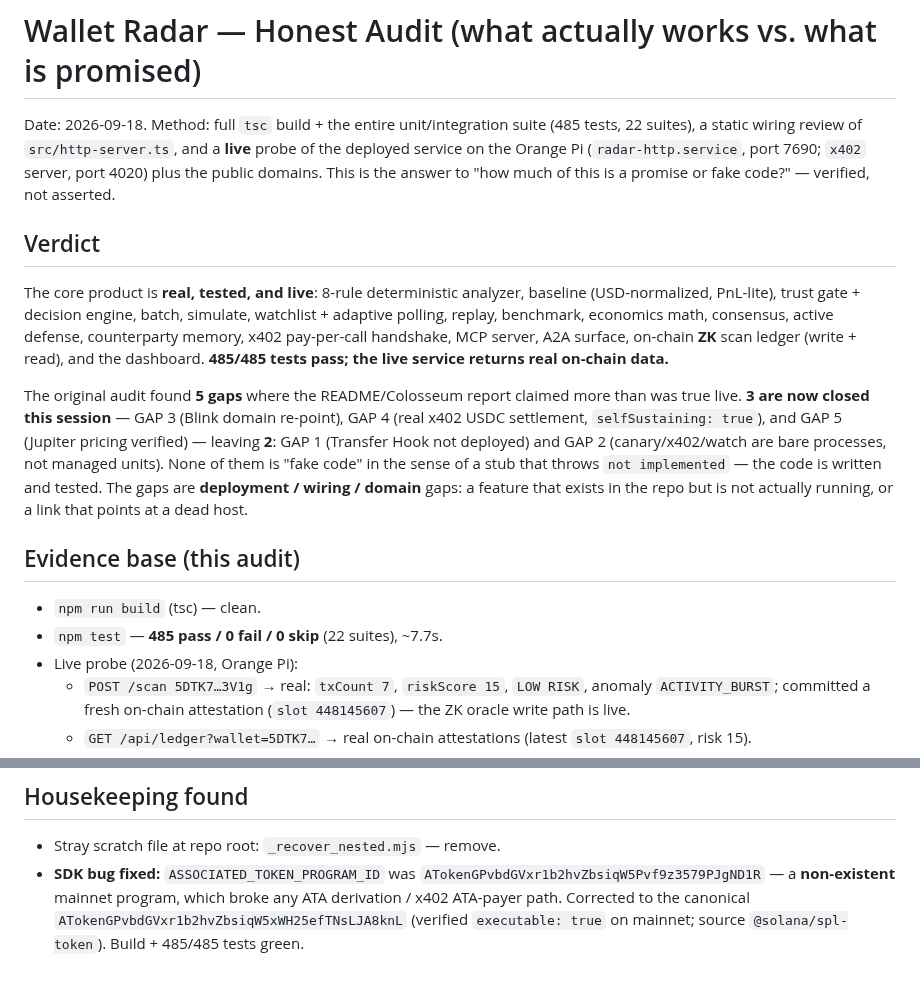
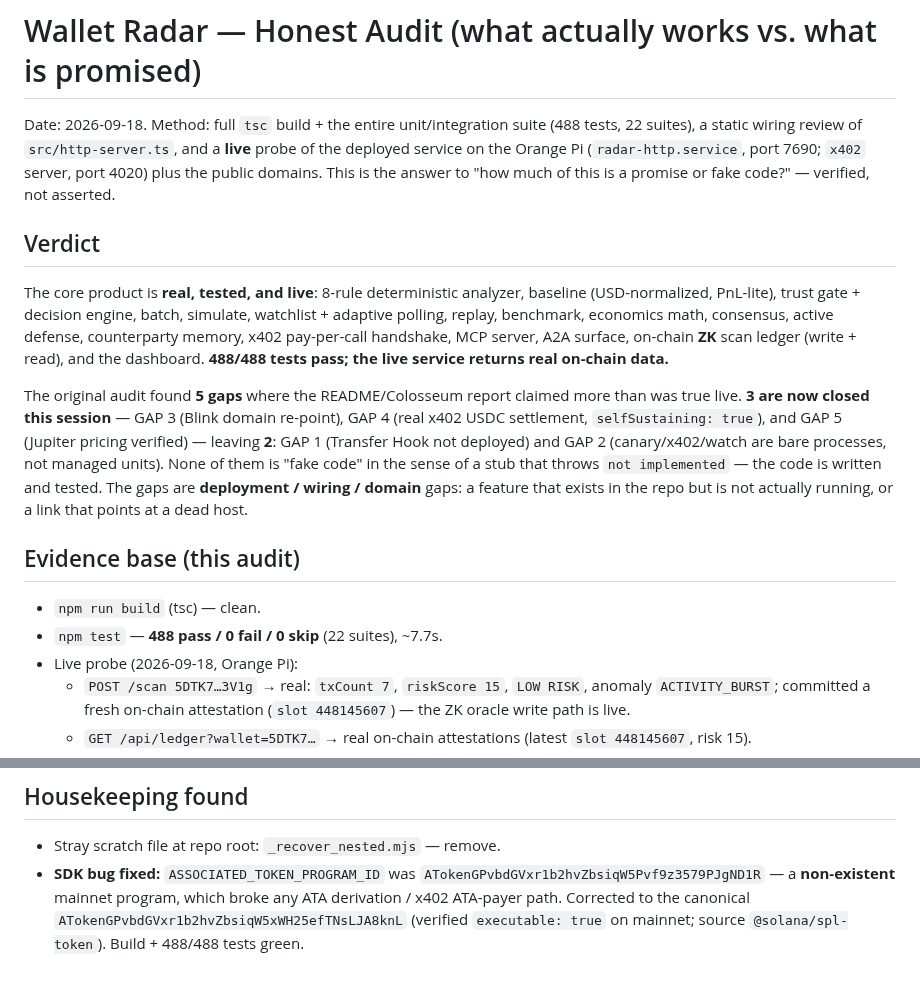
Before and after one commit to daniilmilintieiev-ux/wallet-radar, a Markdown page: AUDIT.md, 2 parts joined by grey strips. Drawn GitHub-style.

Commit message:
docs(audit): correct test count to 488 (stable across runs; earlier 485 was a flaky partial run)

```diff
--- a/AUDIT.md
+++ b/AUDIT.md
@@ -1,7 +1,7 @@
 # Wallet Radar — Honest Audit (what actually works vs. what is promised)
 
 Date: 2026-09-18. Method: full `tsc` build + the entire unit/integration suite
-(485 tests, 22 suites), a static wiring review of `src/http-server.ts`, and a
+(488 tests, 22 suites), a static wiring review of `src/http-server.ts`, and a
 **live** probe of the deployed service on the Orange Pi (`radar-http.service`,
 port 7690; `x402` server, port 4020) plus the public domains. This is the answer
 to "how much of this is a promise or fake code?" — verified, not asserted.
@@ -13,7 +13,7 @@ baseline (USD-normalized, PnL-lite), trust gate + decision engine, batch,
 simulate, watchlist + adaptive polling, replay, benchmark, economics math,
 consensus, active defense, counterparty memory, x402 pay-per-call handshake,
 MCP server, A2A surface, on-chain **ZK** scan ledger (write + read), and the
-dashboard. **485/485 tests pass; the live service returns real on-chain data.**
+dashboard. **488/488 tests pass; the live service returns real on-chain data.**
 
 The original audit found **5 gaps** where the README/Colosseum report claimed
 more than was true live. **3 are now closed this session** — GAP 3 (Blink
@@ -28,7 +28,7 @@ running, or a link that points at a dead host.
 ## Evidence base (this audit)
 
 - `npm run build` (tsc) — clean.
-- `npm test` — **485 pass / 0 fail / 0 skip** (22 suites), ~7.7s.
+- `npm test` — **488 pass / 0 fail / 0 skip** (22 suites), ~7.7s.
 - Live probe (2026-09-18, Orange Pi):
   - `POST /scan 5DTK7…3V1g` → real: `txCount 7`, `riskScore 15`, `LOW RISK`,
     anomaly `ACTIVITY_BURST`; committed a fresh on-chain attestation
@@ -177,4 +177,4 @@ README/report claims more than is true today (see the 5 gaps below).
   `ATokenGPvbdGVxr1b2hvZbsiqW5Pvf9z3579PJgND1R` — a **non-existent** mainnet
   program, which broke any ATA derivation / x402 ATA-payer path. Corrected to the
   canonical `ATokenGPvbdGVxr1b2hvZbsiqW5xWH25efTNsLJA8knL` (verified
-  `executable: true` on mainnet; source `@solana/spl-token`). Build + 485/485 tests green.
+  `executable: true` on mainnet; source `@solana/spl-token`). Build + 488/488 tests green.
```
